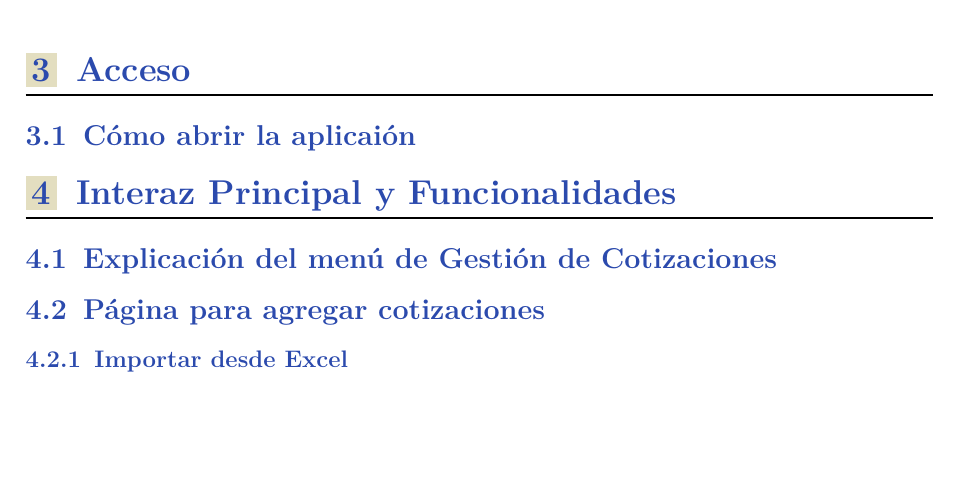
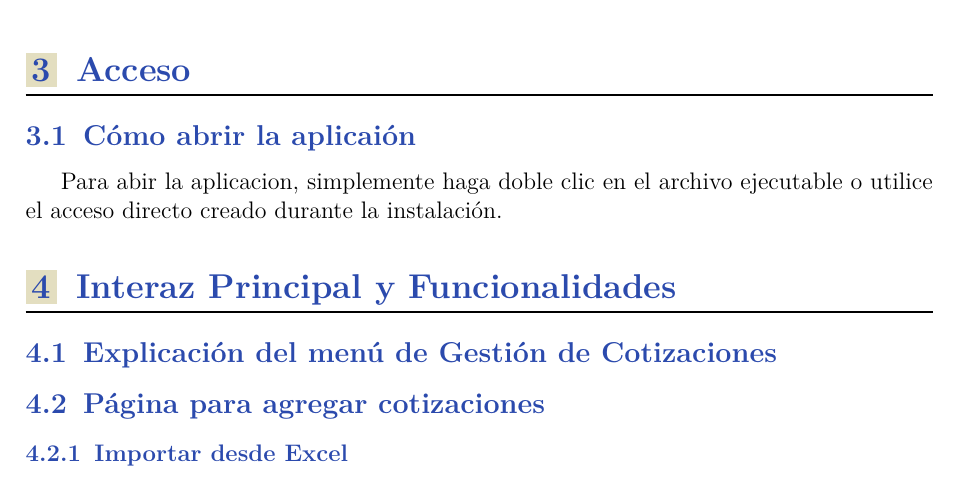
Before and after one commit to naomirobles/manual_usuario, a LaTeX document (main.tex): part of page 3 of 4, cut so that both start at the same text, the shorter picture padded with empty space. Compiled offline with pdfLaTeX.

Commit message:
abir_aplicacion

```diff
--- a/main.tex
+++ b/main.tex
@@ -39,6 +39,7 @@ Para garantizar la reproducibilidad de los resultados, se utiliza un estado alea
 \section{Acceso}
 \subsection{Cómo abrir la aplicaión}
 
+Para abir la aplicacion, simplemente haga doble clic en el archivo ejecutable o utilice el acceso directo creado durante la instalación.
 %%%%%%%%%%%%%%%%%%%%%%%%%%%%%%%%%%%%%%%%%%%%%%%%%%%%
 \section{Interaz Principal y Funcionalidades}
 \subsection{Explicación del menú de Gestión de Cotizaciones}
```
Also changed, not shown: main.pdf.
